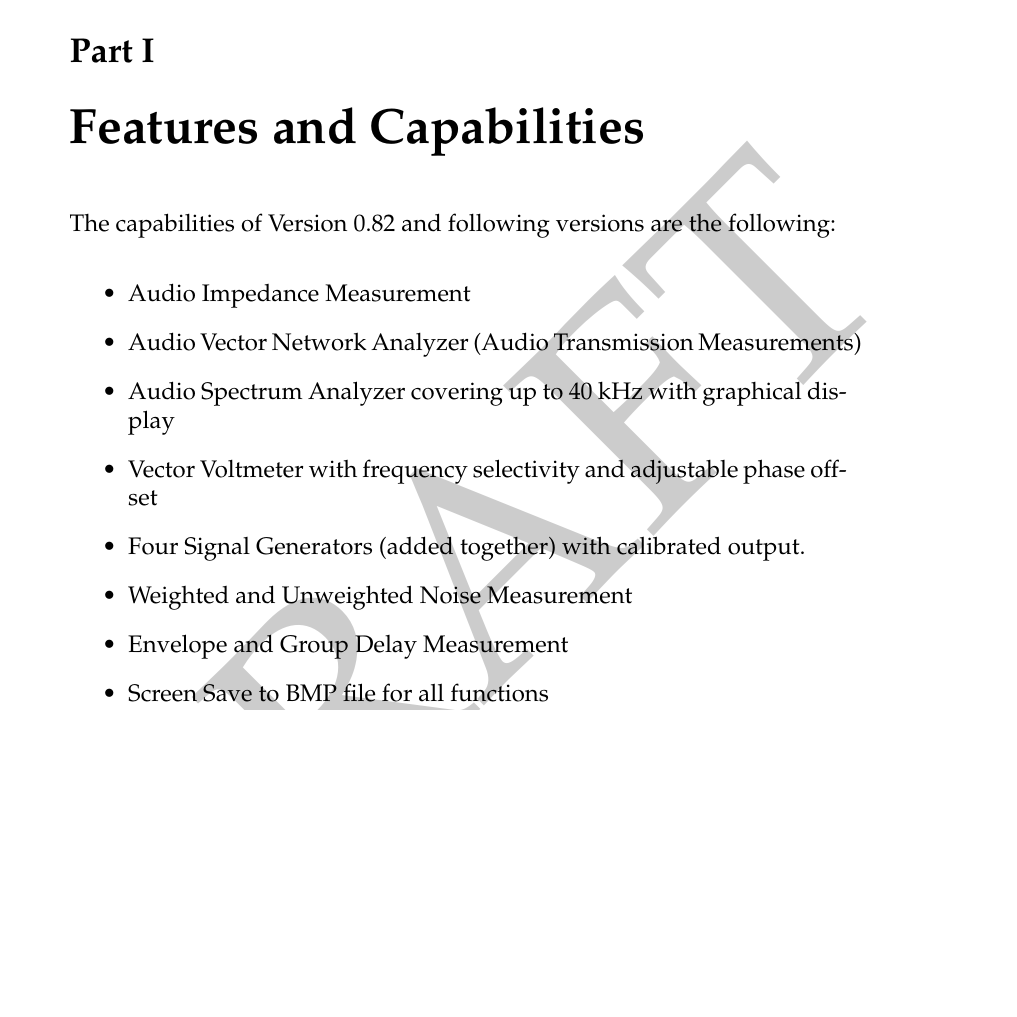
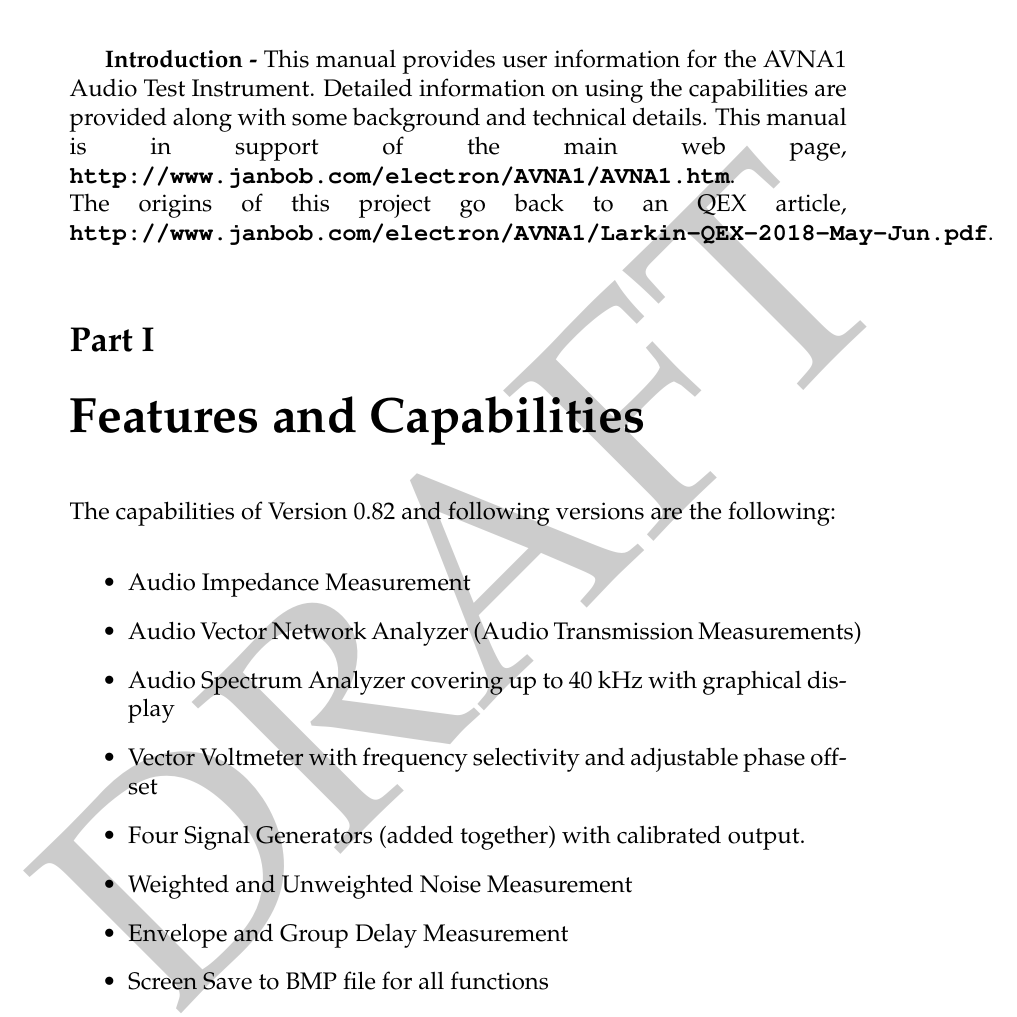
Before and after one commit to boblark/AVNA1UsersManual, a LaTeX document (AVNA-UsersManual/AVNA-UsersManual.tex, which reads AVNA-UsersManual/b-AVNA-Intro.tex): part of page 4 of 56, cut at the place of the change, the shorter picture padded with empty space. Compiled offline with pdfLaTeX.

Commit message:
Added introductary paragraphs

```diff
--- a/AVNA-UsersManual/AVNA-UsersManual.tex
+++ b/AVNA-UsersManual/AVNA-UsersManual.tex
@@ -52,7 +58,7 @@
 \newcommand{\uvm}{${\mu}V/m$\xspace} % microvolts per meter
 %\newcommand{\rx}[1]{\textcolor{red}{#1}}     % red text [color.sty]
 %\newcommand{\gx}[1]{\textcolor{green}{#1}}   % green text [color.sty]
-%\newcommand{\bx}[1]{\textcolor{blue}{#1}}    % blue text [color.sty]
+\newcommand{\bx}[1]{\textcolor{blue}{#1}}    % blue text [color.sty]
 %\newcommand{\yx}[1]{\textcolor{yellow}{#1}}  % yellow text [color.sty]
 %\newcommand{\mx}[1]{\textcolor{magenta}{#1}} % magenta text [color.sty]
 %\newcommand{\cx}[1]{\textcolor{cyan}{#1}}    % cyan text [color.sty]
--- a/AVNA-UsersManual/b-AVNA-Intro.tex
+++ b/AVNA-UsersManual/b-AVNA-Intro.tex
@@ -1,3 +1,6 @@
+\pagebreak
+\textbf{Introduction - }This manual provides user information for the AVNA1 Audio Test Instrument.  Detailed information on using the capabilities are provided along with some background and technical details.  This manual  is in support of the main web page,\linebreak  \textbf{\texttt{http://www.janbob.com/electron/AVNA1/AVNA1.htm}}.  \linebreak The origins of this project go back to an QEX article, \linebreak \textbf{\texttt{http://www.janbob.com/electron/AVNA1/Larkin-QEX-2018-May-Jun.pdf}}.
+
 \part{Features and Capabilities}
 The capabilities of Version 0.82 and following versions are the following:
 \begin{itemize}
```
Also changed, not shown: AVNA-UsersManual/AVNA-UsersManual.tex (9 more changed lines), 1 other file.
